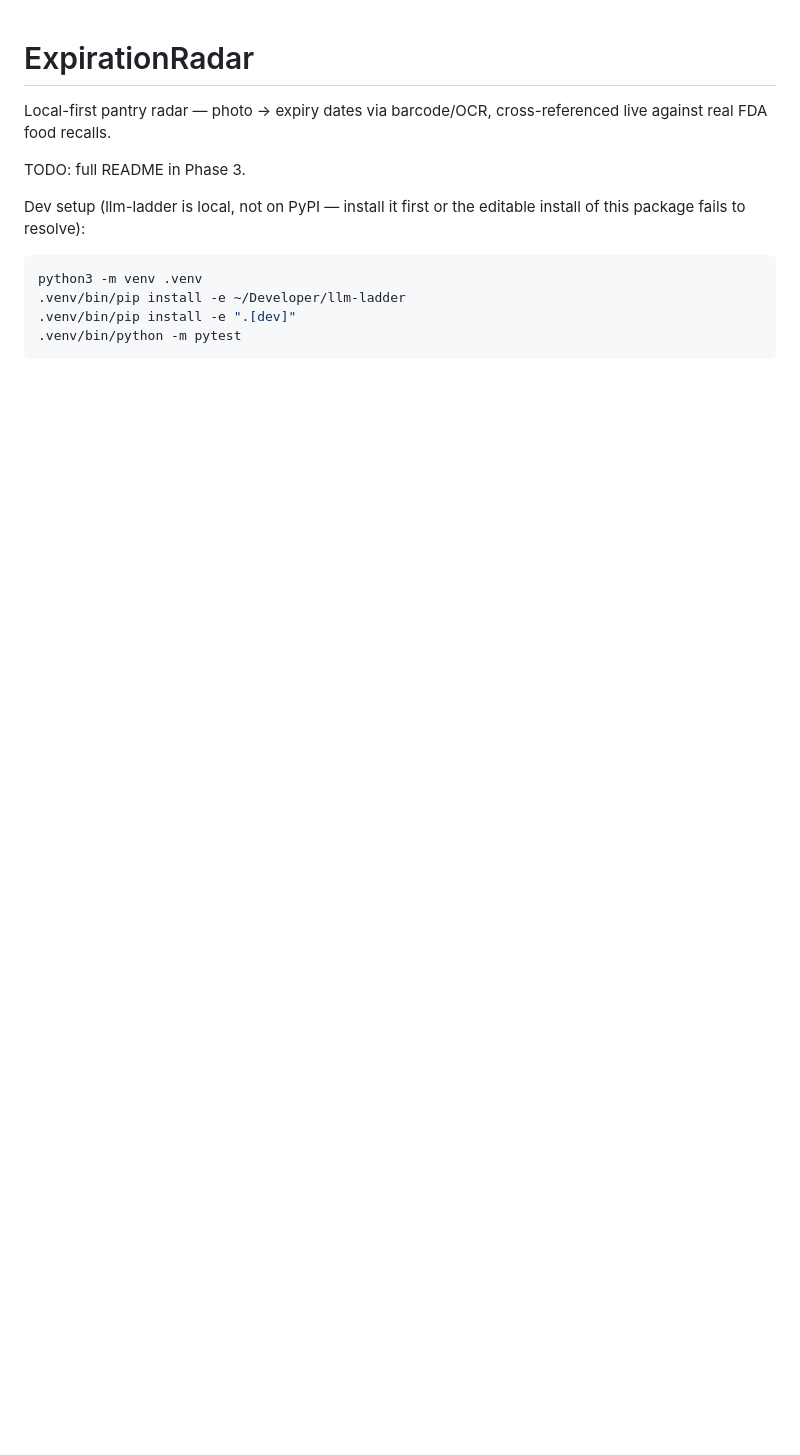
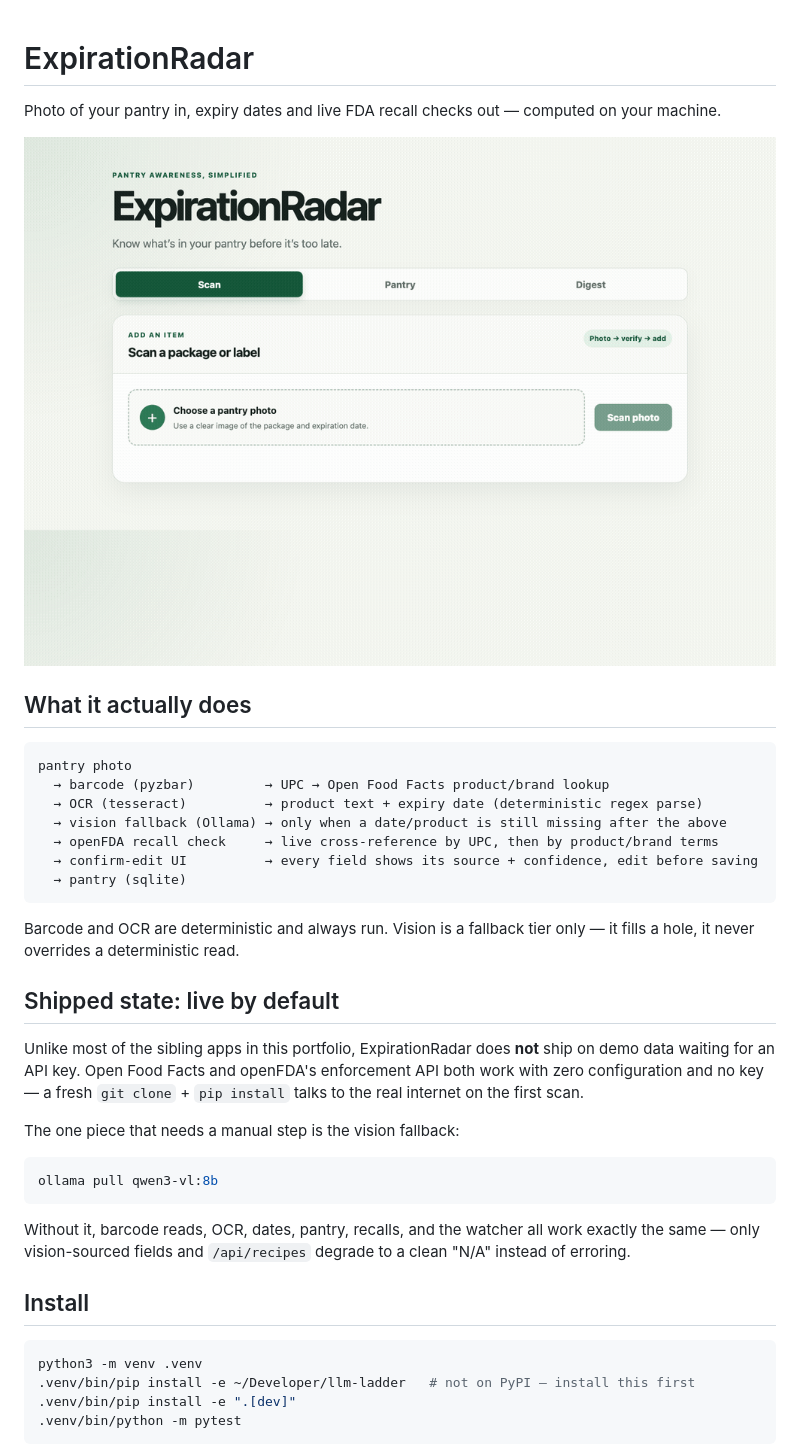
Before and after one commit to Ps23102004/expirationradar, a Markdown page: README.md, the part around the change printed below. Rendered like a GitHub page; pictures changed too: assets/expirationradar-demo.gif (added); blank space fills up the shorter version.

````diff
--- a/README.md
+++ b/README.md
@@ -1,15 +1,47 @@
 # ExpirationRadar
 
-Local-first pantry radar — photo → expiry dates via barcode/OCR, cross-referenced live against real FDA food recalls.
+Photo of your pantry in, expiry dates and live FDA recall checks out —
+computed on your machine.
 
-TODO: full README in Phase 3.
+![ExpirationRadar demo: scanning a pantry item, verifying provenance-tagged fields, adding to pantry, then the Pantry and Digest views](assets/expirationradar-demo.gif)
 
-Dev setup (llm-ladder is local, not on PyPI — install it first or the editable
-install of this package fails to resolve):
+## What it actually does
 
-```sh
+```
+pantry photo
+  → barcode (pyzbar)         → UPC → Open Food Facts product/brand lookup
+  → OCR (tesseract)          → product text + expiry date (deterministic regex parse)
+  → vision fallback (Ollama) → only when a date/product is still missing after the above
+  → openFDA recall check     → live cross-reference by UPC, then by product/brand terms
+  → confirm-edit UI          → every field shows its source + confidence, edit before saving
+  → pantry (sqlite)
+```
+
+Barcode and OCR are deterministic and always run. Vision is a fallback tier
+only — it fills a hole, it never overrides a deterministic read.
+
+## Shipped state: live by default
+
+Unlike most of the sibling apps in this portfolio, ExpirationRadar does **not**
+ship on demo data waiting for an API key. Open Food Facts and openFDA's
+enforcement API both work with zero configuration and no key — a fresh
+`git clone` + `pip install` talks to the real internet on the first scan.
+
+The one piece that needs a manual step is the vision fallback:
+
+```bash
+ollama pull qwen3-vl:8b
+```
+
+Without it, barcode reads, OCR, dates, pantry, recalls, and the watcher all
+work exactly the same — only vision-sourced fields and `/api/recipes` degrade
+to a clean "N/A" instead of erroring.
+
+## Install
+
+```bash
 python3 -m venv .venv
-.venv/bin/pip install -e ~/Developer/llm-ladder
+.venv/bin/pip install -e ~/Developer/llm-ladder   # not on PyPI — install this first
 .venv/bin/pip install -e ".[dev]"
 .venv/bin/python -m pytest
 ```
````
Also changed, not shown: other parts of README.md (+60 -2 lines), 1 other file.
